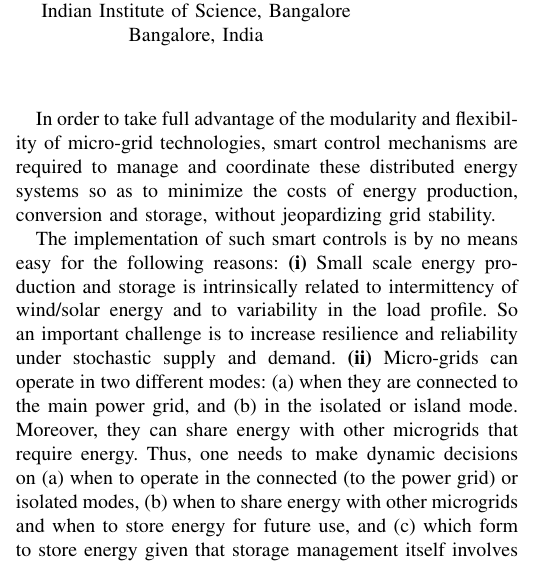
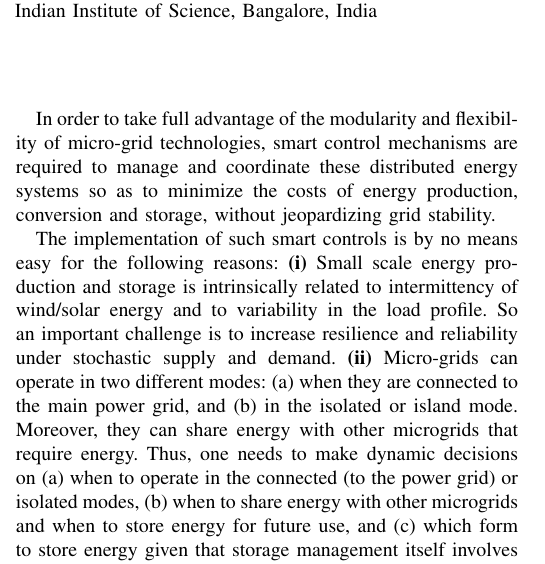
Before and after one commit to saikotireddy/PES-GM---Smart-Grid, a LaTeX paper (old-paper/main.tex): part of one column of page 1 of 6, cut so that both start at the same text. Compiled offline with pdfLaTeX.

Commit message:
author info correction

```diff
--- a/old-paper/main.tex
+++ b/old-paper/main.tex
@@ -385,7 +385,7 @@ Email: saikotireddy@in.ibm.com}
 \IEEEauthorblockN{D. Raghuram Bharadwaj,\\
 Shalabh Bhatnagar}
 \IEEEauthorblockA{Department of Computer Science and Automation\\
-Indian Institute of Science, Bangalore\\
+Indian Institute of Science,
 Bangalore, India}
 }
 
```
Also changed, not shown: old-paper/main.pdf, 1 other file.
